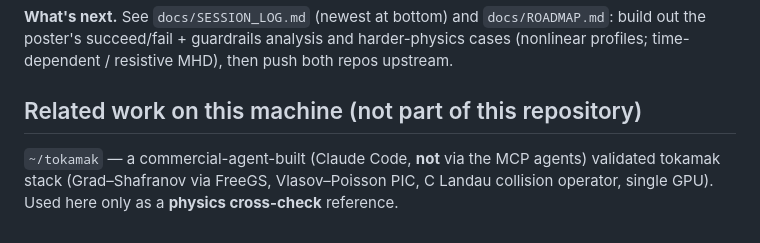
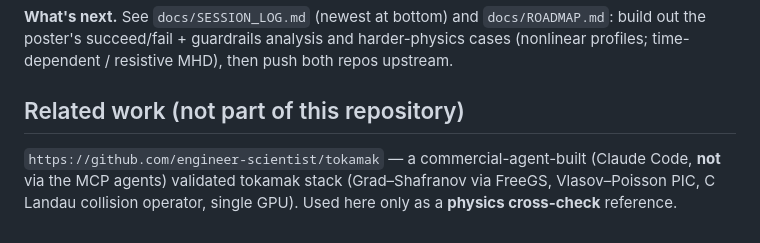
Before and after one commit to engineer-scientist/petsc_mcp_servers_tokamak, a Markdown page: README.md, the part around the change. Rendered like a GitHub page.

```diff
--- a/README.md
+++ b/README.md
@@ -90,8 +90,6 @@ stops a genuinely successful run from being reported as a failure. Full before/a
 out the poster's succeed/fail + guardrails analysis and harder-physics cases (nonlinear
 profiles; time-dependent / resistive MHD), then push both repos upstream.
 
-## Related work on this machine (not part of this repository)
+## Related work (not part of this repository)
 
-`~/tokamak` — a commercial-agent-built (Claude Code, **not** via the MCP agents) validated tokamak
-stack (Grad–Shafranov via FreeGS, Vlasov–Poisson PIC, C Landau collision operator, single
-GPU). Used here only as a **physics cross-check** reference.
+`https://github.com/engineer-scientist/tokamak` — a commercial-agent-built (Claude Code, **not** via the MCP agents) validated tokamak stack (Grad–Shafranov via FreeGS, Vlasov–Poisson PIC, C Landau collision operator, single GPU). Used here only as a **physics cross-check** reference.
```
